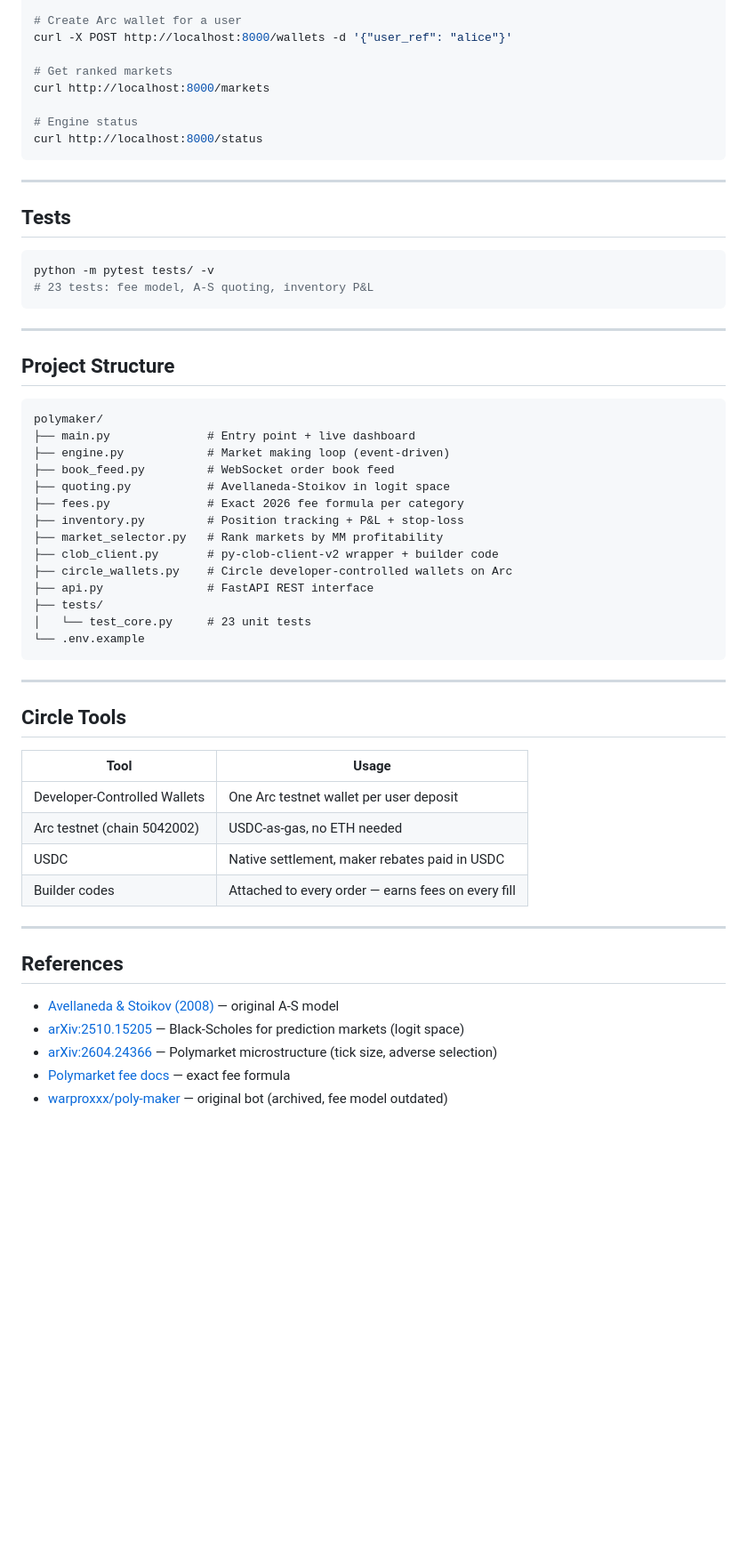
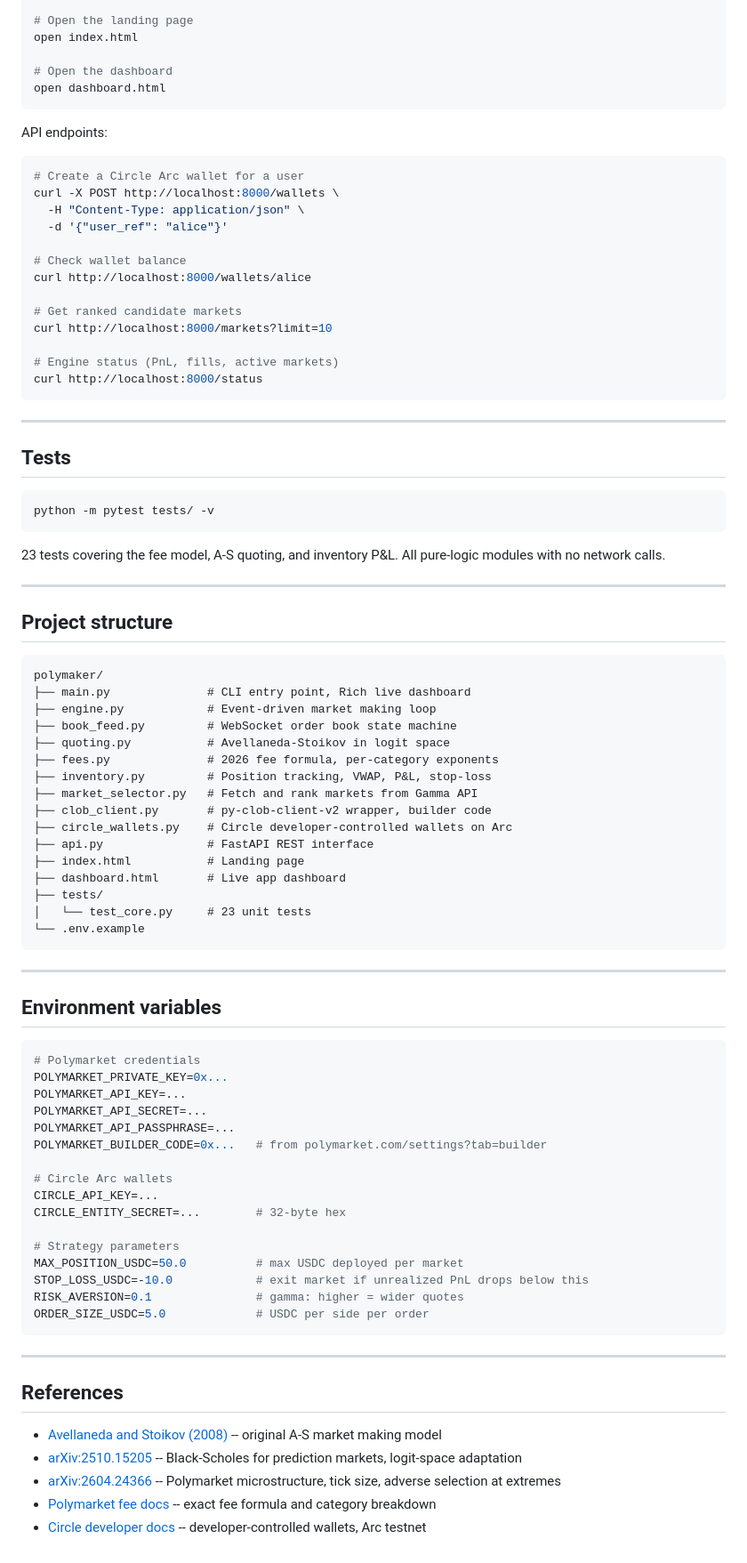
Before and after one commit to Tasfia-17/Polymaker, a Markdown page: README.md, the part around one of its changes. Shown at 89% size. Rendered like a GitHub page; blank space fills up the shorter version.

````diff
--- a/README.md
+++ b/README.md
@@ -110,12 +166,27 @@ python main.py --markets 3
 uvicorn api:app --port 8000
 
-# Create Arc wallet for a user
-curl -X POST http://localhost:8000/wallets -d '{"user_ref": "alice"}'
+# Open the landing page
+open index.html
 
-# Get ranked markets
-curl http://localhost:8000/markets
+# Open the dashboard
+open dashboard.html
+```
 
-# Engine status
+API endpoints:
+
+```bash
+# Create a Circle Arc wallet for a user
+curl -X POST http://localhost:8000/wallets \
+  -H "Content-Type: application/json" \
+  -d '{"user_ref": "alice"}'
+
+# Check wallet balance
+curl http://localhost:8000/wallets/alice
+
+# Get ranked candidate markets
+curl http://localhost:8000/markets?limit=10
+
+# Engine status (PnL, fills, active markets)
 curl http://localhost:8000/status
 ```
 
@@ -125,25 +196,28 @@ curl http://localhost:8000/status
 
 ```bash
 python -m pytest tests/ -v
-# 23 tests: fee model, A-S quoting, inventory P&L
 ```
+
+23 tests covering the fee model, A-S quoting, and inventory P&L. All pure-logic modules with no network calls.
 
 ---
 
-## Project Structure
+## Project structure
 
 ```
 polymaker/
-├── main.py              # Entry point + live dashboard
-├── engine.py            # Market making loop (event-driven)
-├── book_feed.py         # WebSocket order book feed
+├── main.py              # CLI entry point, Rich live dashboard
+├── engine.py            # Event-driven market making loop
+├── book_feed.py         # WebSocket order book state machine
 ├── quoting.py           # Avellaneda-Stoikov in logit space
-├── fees.py              # Exact 2026 fee formula per category
-├── inventory.py         # Position tracking + P&L + stop-loss
-├── market_selector.py   # Rank markets by MM profitability
-├── clob_client.py       # py-clob-client-v2 wrapper + builder code
+├── fees.py              # 2026 fee formula, per-category exponents
+├── inventory.py         # Position tracking, VWAP, P&L, stop-loss
+├── market_selector.py   # Fetch and rank markets from Gamma API
+├── clob_client.py       # py-clob-client-v2 wrapper, builder code
 ├── circle_wallets.py    # Circle developer-controlled wallets on Arc
 ├── api.py               # FastAPI REST interface
+├── index.html           # Landing page
+├── dashboard.html       # Live app dashboard
 ├── tests/
 │   └── test_core.py     # 23 unit tests
 └── .env.example
@@ -151,21 +225,33 @@ polymaker/
 
 ---
 
-## Circle Tools
+## Environment variables
 
-| Tool | Usage |
-|---|---|
-| Developer-Controlled Wallets | One Arc testnet wallet per user deposit |
-| Arc testnet (chain 5042002) | USDC-as-gas, no ETH needed |
-| USDC | Native settlement, maker rebates paid in USDC |
-| Builder codes | Attached to every order — earns fees on every fill |
+```bash
+# Polymarket credentials
+POLYMARKET_PRIVATE_KEY=0x...
+POLYMARKET_API_KEY=...
+POLYMARKET_API_SECRET=...
+POLYMARKET_API_PASSPHRASE=...
+POLYMARKET_BUILDER_CODE=0x...   # from polymarket.com/settings?tab=builder
+
+# Circle Arc wallets
+CIRCLE_API_KEY=...
+CIRCLE_ENTITY_SECRET=...        # 32-byte hex
+
+# Strategy parameters
+MAX_POSITION_USDC=50.0          # max USDC deployed per market
+STOP_LOSS_USDC=-10.0            # exit market if unrealized PnL drops below this
+RISK_AVERSION=0.1               # gamma: higher = wider quotes
+ORDER_SIZE_USDC=5.0             # USDC per side per order
+```
 
 ---
 
 ## References
 
-- [Avellaneda & Stoikov (2008)](https://math.nyu.edu/~avellane/HighFrequencyTrading.pdf) — original A-S model
-- [arXiv:2510.15205](https://arxiv.org/abs/2510.15205) — Black-Scholes for prediction markets (logit space)
-- [arXiv:2604.24366](https://arxiv.org/abs/2604.24366) — Polymarket microstructure (tick size, adverse selection)
-- [Polymarket fee docs](https://docs.polymarket.com/trading/fees) — exact fee formula
-- [warproxxx/poly-maker](https://github.com/warproxxx/poly-maker) — original bot (archived, fee model outdated)
+- [Avellaneda and Stoikov (2008)](https://math.nyu.edu/~avellane/HighFrequencyTrading.pdf) -- original A-S market making model
+- [arXiv:2510.15205](https://arxiv.org/abs/2510.15205) -- Black-Scholes for prediction markets, logit-space adaptation
+- [arXiv:2604.24366](https://arxiv.org/abs/2604.24366) -- Polymarket microstructure, tick size, adverse selection at extremes
+- [Polymarket fee docs](https://docs.polymarket.com/trading/fees) -- exact fee formula and category breakdown
+- [Circle developer docs](https://developers.circle.com) -- developer-controlled wallets, Arc testnet
````
Also changed, not shown: other parts of README.md (+115 -59 lines).
